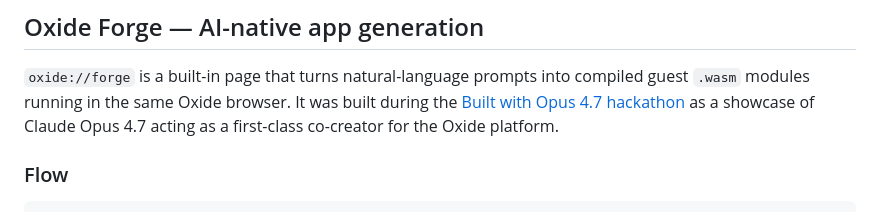
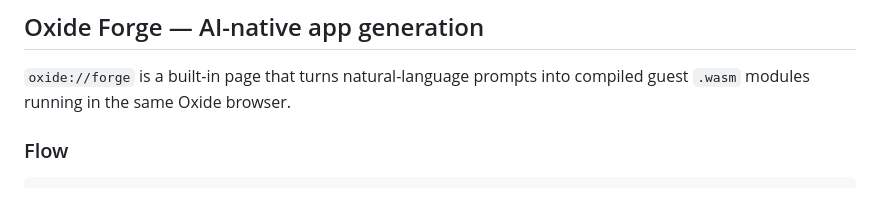
Before and after one commit to niklabh/oxide, a Markdown page: README.md, the part around one of its changes. GitHub-like rendering.

Commit message:
oxide-forge

```diff
--- a/README.md
+++ b/README.md
@@ -202,10 +202,6 @@ Security is **additive, not subtractive**: there is nothing to claw back because
 
 `oxide://forge` is a built-in page that turns natural-language prompts
 into compiled guest `.wasm` modules running in the same Oxide browser.
-It was built during the
-[Built with Opus 4.7 hackathon](./claude-hackathon.md) as a showcase of
-Claude Opus 4.7 acting as a first-class co-creator for the Oxide
-platform.
 
 ### Flow
 
```
Also changed, not shown: other parts of README.md (+2 -2 lines), oxide-forge.md (renamed from claude-hackathon.md, +2 -2 lines).
